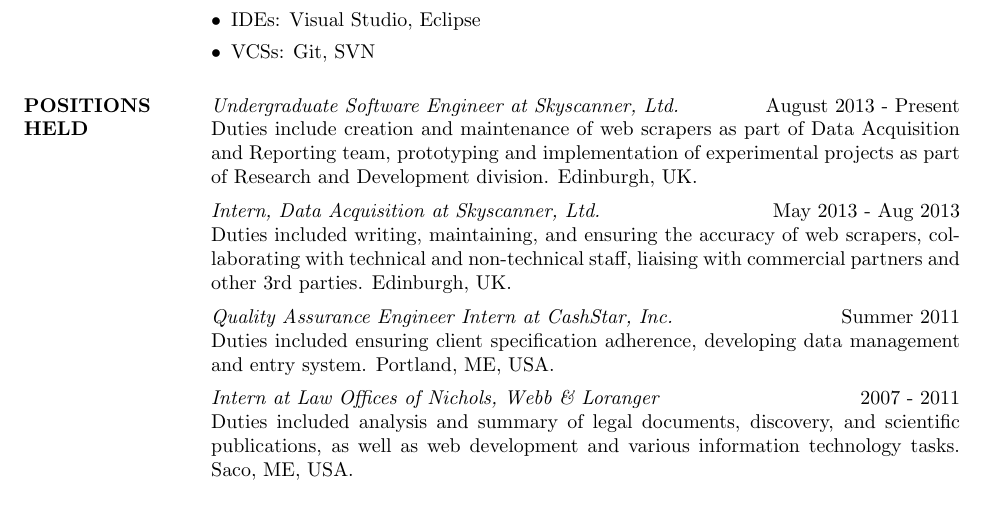
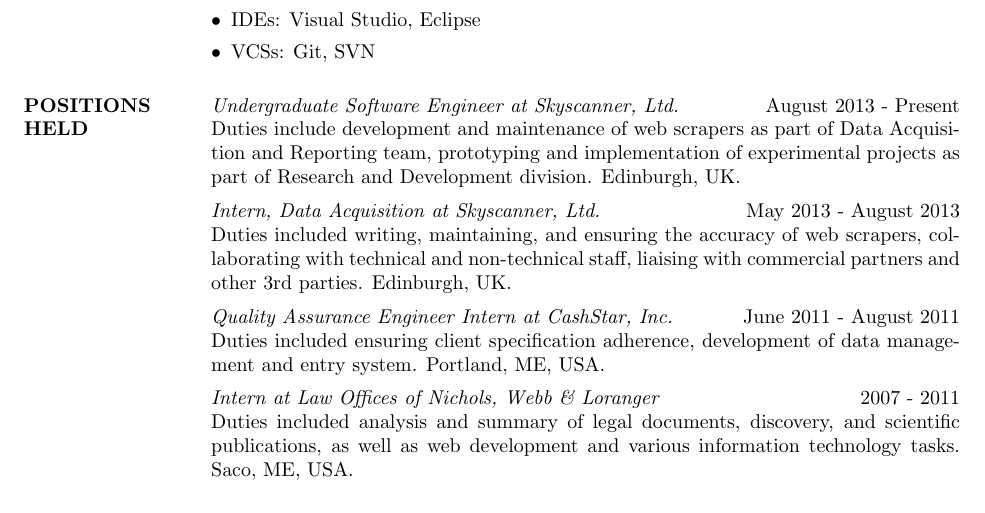
Before and after one commit to hchasestevens/resume, a LaTeX CV (resume.tex): part of the page, cut so that both start at the same text. The pictures show the PDF file resume.pdf that the author committed with the source.

Commit message:
small improvements

```diff
--- a/resume.tex
+++ b/resume.tex
@@ -38,11 +38,11 @@
 
 \section{POSITIONS HELD}
 \textit{Undergraduate Software Engineer at Skyscanner, Ltd.} \hfill August 2013 - Present \\
-Duties include creation and maintenance of web scrapers as part of Data Acquisition and Reporting team, prototyping and implementation of experimental projects as part of Research and Development division. Edinburgh, UK.\\[5pt]
-\textit{Intern, Data Acquisition at Skyscanner, Ltd.} \hfill May 2013 - Aug 2013 \\
+Duties include development and maintenance of web scrapers as part of Data Acquisition and Reporting team, prototyping and implementation of experimental projects as part of Research and Development division. Edinburgh, UK.\\[5pt]
+\textit{Intern, Data Acquisition at Skyscanner, Ltd.} \hfill May 2013 - August 2013 \\
 Duties included writing, maintaining, and ensuring the accuracy of web scrapers, collaborating with technical and non-technical staff, liaising with commercial partners and other 3rd parties. Edinburgh, UK.\\[5pt]
-\textit{Quality Assurance Engineer Intern at CashStar, Inc.} \hfill Summer 2011 \\
-Duties included ensuring client specification adherence, developing data management and entry system. Portland, ME, USA.\\[5pt]
+\textit{Quality Assurance Engineer Intern at CashStar, Inc.} \hfill June 2011 - August 2011 \\
+Duties included ensuring client specification adherence, development of data management and entry system. Portland, ME, USA.\\[5pt]
 \textit{Intern at Law Offices of Nichols, Webb \& Loranger} \hfill 2007 - 2011 \\
 Duties included analysis and summary of legal documents, discovery, and scientific publications, as well as web development and various information technology tasks. Saco, ME, USA.
 
```
Also changed, not shown: resume.pdf, 2 other files.
